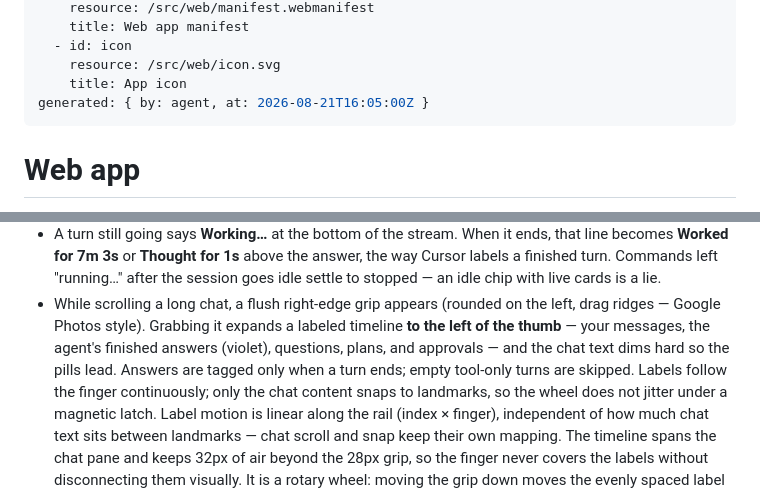
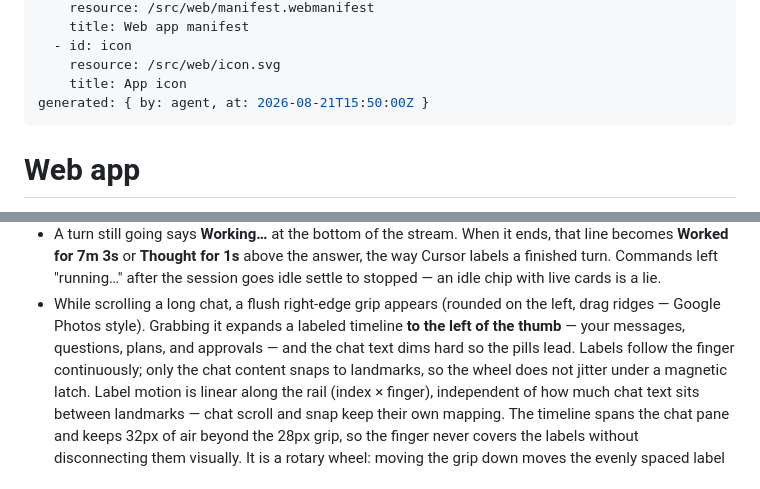
Before and after one commit to nitech/auto, a Markdown page: .wiki/concepts/web.md, 2 parts joined by grey strips. Drawn GitHub-style.

Commit message:
Revert "Document scrub answer landmarks in the wiki."
This reverts commit 3195fc3bde2adeafd0c2eb9039ce993ab3870968.

```diff
--- a/.wiki/concepts/web.md
+++ b/.wiki/concepts/web.md
@@ -23,7 +23,7 @@ sources:
   - id: icon
     resource: /src/web/icon.svg
     title: App icon
-generated: { by: agent, at: 2026-08-21T16:05:00Z }
+generated: { by: agent, at: 2026-08-21T15:50:00Z }
 ---
 
 # Web app
@@ -140,10 +140,8 @@ meta also asks for `interactive-widget=resizes-content` where supported.
   with live cards is a lie.
 - While scrolling a long chat, a flush right-edge grip appears (rounded on
   the left, drag ridges — Google Photos style). Grabbing it expands a labeled
-  timeline **to the left of the thumb** — your messages, the agent's finished
-  answers (violet), questions, plans, and approvals — and the chat text dims
-  hard so the pills lead. Answers are tagged only when a turn ends; empty
-  tool-only turns are skipped. Labels
+  timeline **to the left of the thumb** — your messages, questions, plans, and
+  approvals — and the chat text dims hard so the pills lead. Labels
   follow the finger continuously; only the chat content snaps to landmarks,
   so the wheel does not jitter under a magnetic latch. Label motion is linear
   along the rail (index × finger), independent of how much chat text sits
```
Also changed, not shown: .wiki/log.md (+0 -1 lines).
